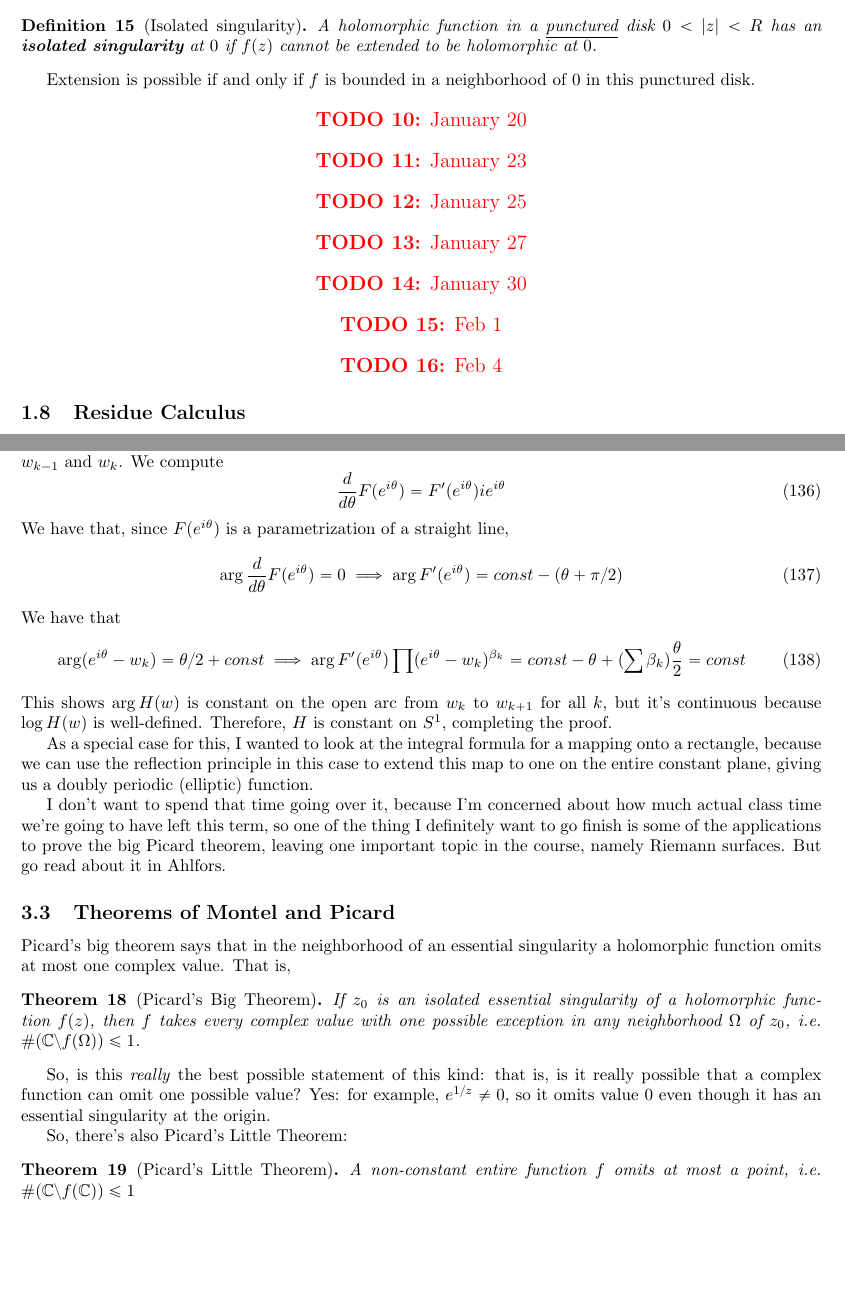
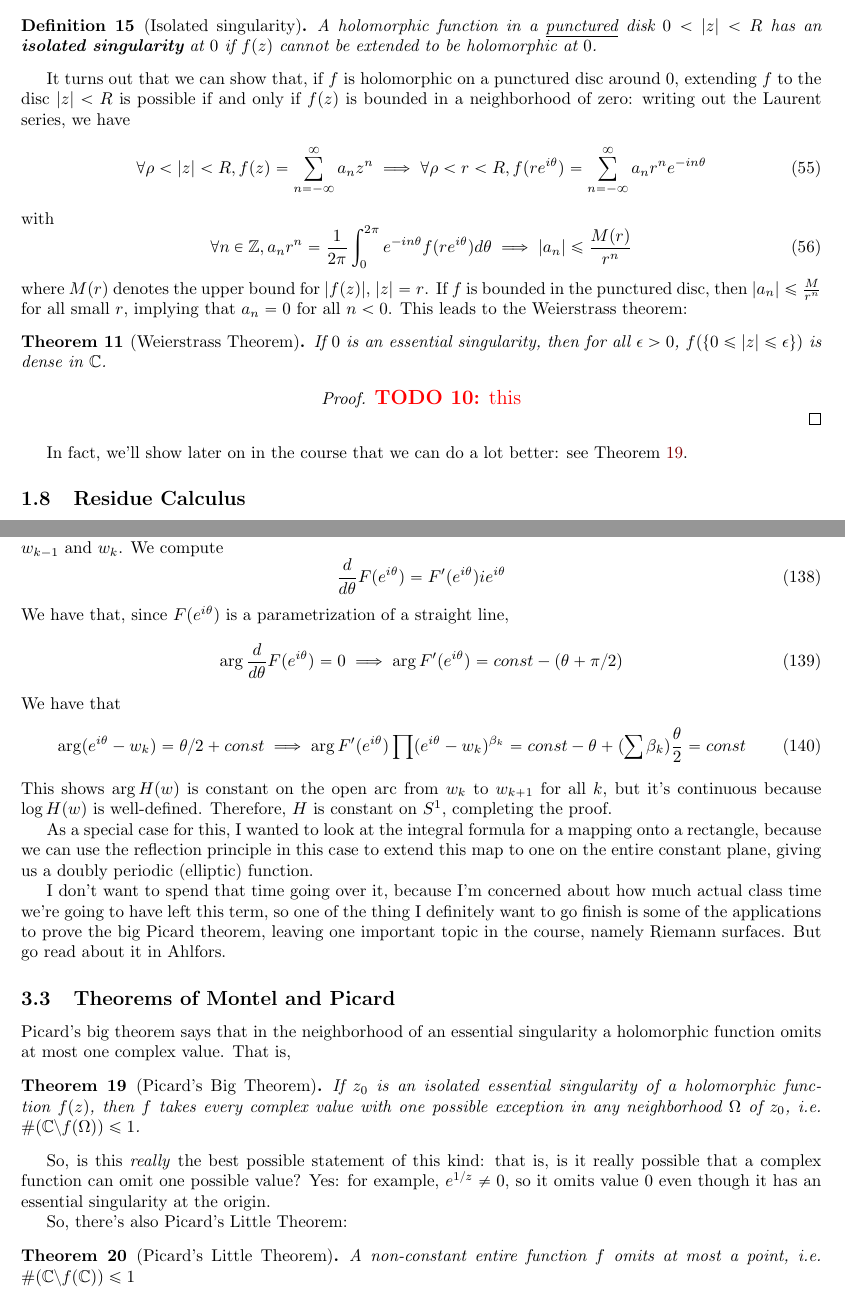
Before and after one commit to imbrem/mat454-notes, a LaTeX document (transcription/mat454.tex, which reads transcription/mat454.sty): two parts of pages 10 and 23 of 42, joined at a grey line, cut so that both start at the same text, the shorter picture padded with empty space. Compiled offline with pdfLaTeX.

Commit message:
Weierstrass

```diff
--- a/transcription/mat454.sty
+++ b/transcription/mat454.sty
@@ -21,6 +21,8 @@
 \def\ries{{\hat{\mbb{C}}}}
 \newcommand{\gen}[1]{\left\langle#1\right\rangle}
 \newcommand{\reals}{\mbb{R}}
+\newcommand{\ints}{\mbb{Z}}
+\newcommand{\nats}{\mbb{N}}
 \newcommand{\ol}[1]{\overline{#1}}
 
 \DeclareMathOperator{\Res}{Res}
--- a/transcription/mat454.tex
+++ b/transcription/mat454.tex
@@ -435,21 +435,22 @@ And that's rational.
 \begin{definition}[Isolated singularity]
 A holomorphic function in a \underline{punctured} disk \(0 < |z| < R\) has an \textbf{isolated singularity} at \(0\) if \(f(z)\) cannot be extended to be holomorphic at \(0\).
 \end{definition}
-Extension is possible if and only if \(f\) is bounded in a neighborhood of \(0\) in this punctured disk.
-
-\TODO{January 20}
-
-\TODO{January 23}
-
-\TODO{January 25}
-
-\TODO{January 27}
-
-\TODO{January 30}
-
-\TODO{Feb 1}
-
-\TODO{Feb 4}
+It turns out that we can show that, if \(f\) is holomorphic on a punctured disc around \(0\), extending \(f\) to the disc \(|z| < R\) is possible if and only if \(f(z)\) is bounded in a neighborhood of zero: writing out the Laurent series, we have
+\begin{equation}
+  \forall \rho < |z| < R, f(z) = \sum_{n = -\infty}^\infty a_nz^n \implies \forall \rho < r < R, f(re^{i\theta}) = \sum_{n = -\infty}^\infty a_nr^ne^{-in\theta}
+\end{equation}
+with
+\begin{equation}
+  \forall n \in \ints, a_nr^n = \frac{1}{2\pi}\int_0^{2\pi}e^{-in\theta}f(re^{i\theta})d\theta \implies |a_n| \leq \frac{M(r)}{r^n}
+\end{equation}
+where \(M(r)\) denotes the upper bound for \(|f(z)|\), \(|z| = r\). If \(f\) is bounded in the punctured disc, then \(|a_n| \leq \frac{M}{r^n}\) for all small \(r\), implying that \(a_n = 0\) for all \(n < 0\). This leads to the Weierstrass theorem:
+\begin{theorem}[Weierstrass Theorem]
+If \(0\) is an essential singularity, then for all \(\epsilon > 0\), \(f(\{0 \leq |z| \leq \epsilon\})\) is dense in \(\mbb{C}\).
+\end{theorem}
+\begin{proof}
+\TODO{this}
+\end{proof}
+In fact, we'll show later on in the course that we can do a lot better: see Theorem \ref{theorem:big_picard}.
 
 \subsection{Residue Calculus}
 
@@ -1018,6 +1019,7 @@ I don't want to spend that time going over it, because I'm concerned about how m
 Picard's big theorem says that in the neighborhood of an essential singularity a holomorphic function omits at most one complex value. That is,
 \begin{theorem}[Picard's Big Theorem]
 If \(z_0\) is an isolated essential singularity of a holomorphic function \(f(z)\), then \(f\) takes every complex value with one possible exception in any neighborhood \(\Omega\) of \(z_0\), i.e. \(\#(\mbb{C}\setminus f(\Omega)) \leq 1\).
+\label{theorem:big_picard}
 \end{theorem}
 So, is this \textit{really} the best possible statement of this kind: that is, is it really possible that a complex function can omit one possible value? Yes: for example, \(e^{1/z} \neq 0\), so it omits value \(0\) even though it has an essential singularity at the origin.
 
```
Also changed, not shown: transcription/mat454.pdf.
